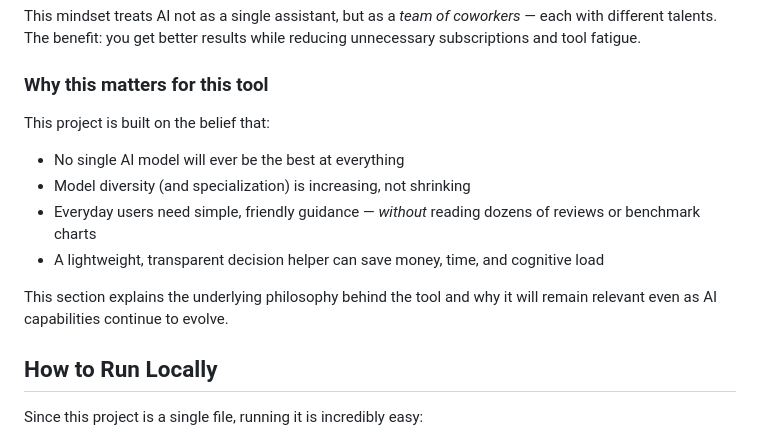
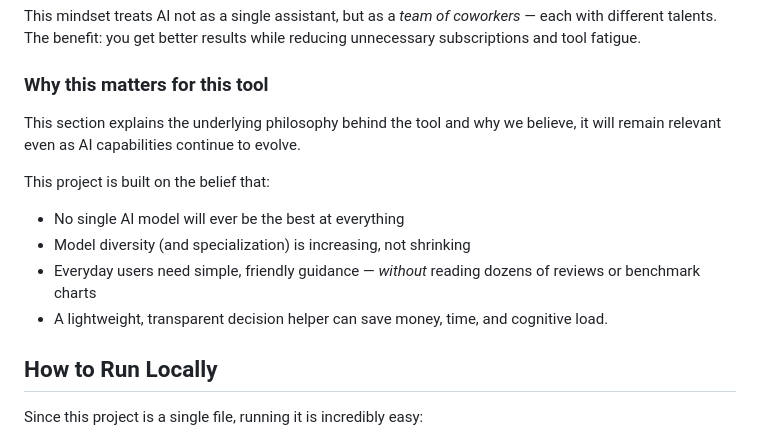
Before and after one commit to tejeshwarsharma2018/ai-model-picker, a Markdown page: README.md, the part around one of its changes. Rendered like a GitHub page.

```diff
--- a/README.md
+++ b/README.md
@@ -83,14 +83,14 @@ The benefit: you get better results while reducing unnecessary subscriptions and
 
 ### **Why this matters for this tool**
 
+This section explains the underlying philosophy behind the tool and why we believe, it will remain relevant even as AI capabilities continue to evolve.
+
 This project is built on the belief that:
 
 - No single AI model will ever be the best at everything
 - Model diversity (and specialization) is increasing, not shrinking
 - Everyday users need simple, friendly guidance — *without* reading dozens of reviews or benchmark charts
-- A lightweight, transparent decision helper can save money, time, and cognitive load
-
-This section explains the underlying philosophy behind the tool and why it will remain relevant even as AI capabilities continue to evolve.
+- A lightweight, transparent decision helper can save money, time, and cognitive load.
 
 ## How to Run Locally
 Since this project is a single file, running it is incredibly easy:
```
Also changed, not shown: other parts of README.md (+1 -1 lines).
